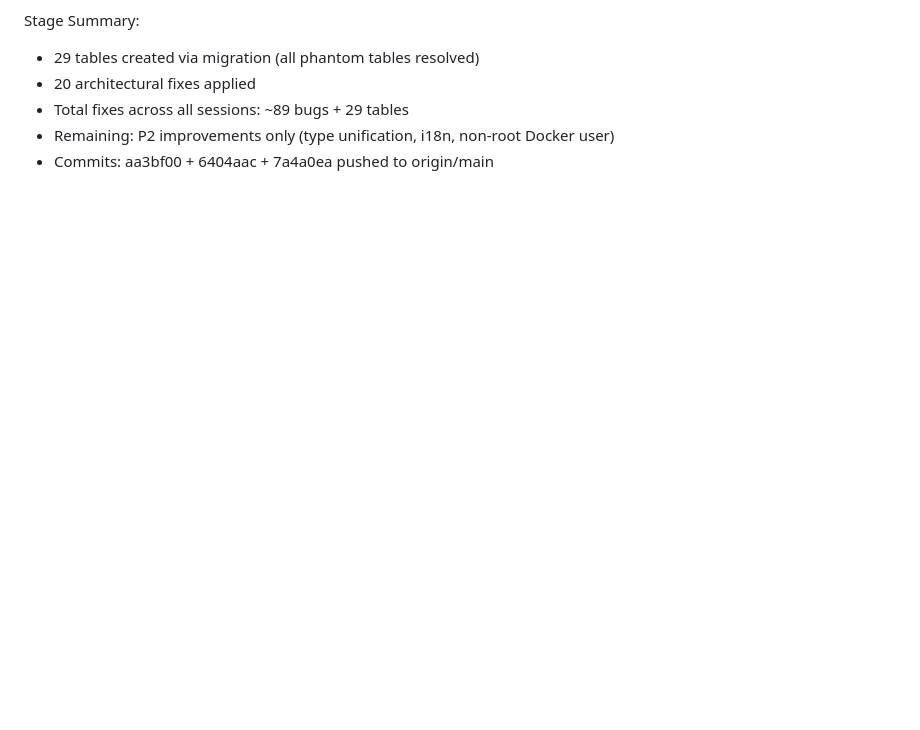
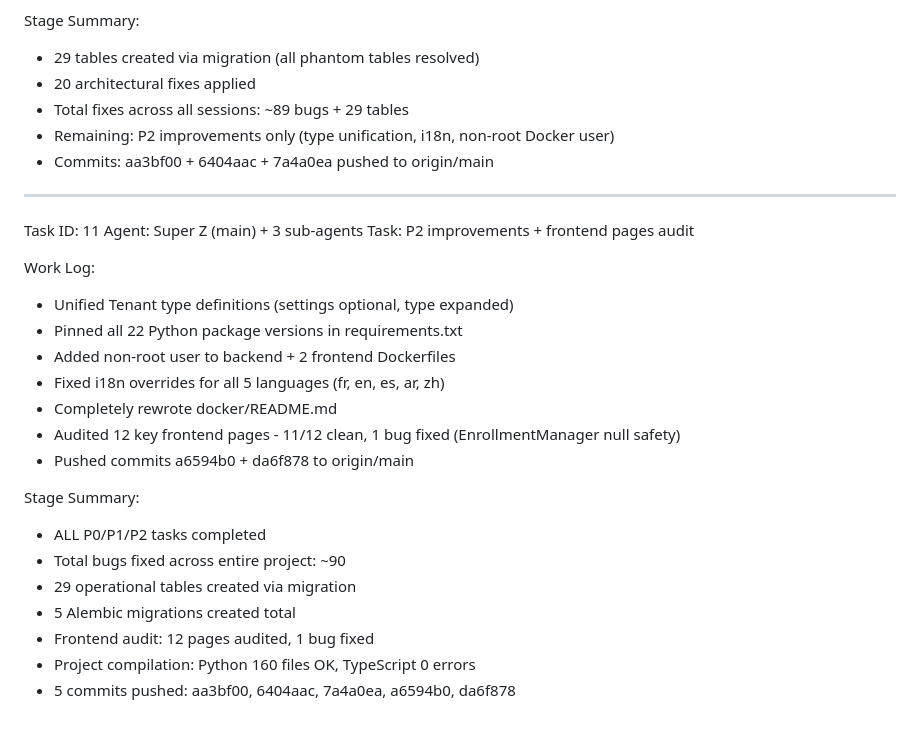
Before and after one commit to skaba89/gestion-scolaire-pro, a Markdown page: worklog.md, the part around the change. Drawn GitHub-style; blank space fills up the shorter version.

Commit message:
63f0a735-c1ec-4d71-a5ef-584f33be6341

```diff
--- a/worklog.md
+++ b/worklog.md
@@ -879,3 +879,26 @@ Stage Summary:
 - Total fixes across all sessions: ~89 bugs + 29 tables
 - Remaining: P2 improvements only (type unification, i18n, non-root Docker user)
 - Commits: aa3bf00 + 6404aac + 7a4a0ea pushed to origin/main
+
+---
+Task ID: 11
+Agent: Super Z (main) + 3 sub-agents
+Task: P2 improvements + frontend pages audit
+
+Work Log:
+- Unified Tenant type definitions (settings optional, type expanded)
+- Pinned all 22 Python package versions in requirements.txt
+- Added non-root user to backend + 2 frontend Dockerfiles
+- Fixed i18n overrides for all 5 languages (fr, en, es, ar, zh)
+- Completely rewrote docker/README.md
+- Audited 12 key frontend pages - 11/12 clean, 1 bug fixed (EnrollmentManager null safety)
+- Pushed commits a6594b0 + da6f878 to origin/main
+
+Stage Summary:
+- ALL P0/P1/P2 tasks completed
+- Total bugs fixed across entire project: ~90
+- 29 operational tables created via migration
+- 5 Alembic migrations created total
+- Frontend audit: 12 pages audited, 1 bug fixed
+- Project compilation: Python 160 files OK, TypeScript 0 errors
+- 5 commits pushed: aa3bf00, 6404aac, 7a4a0ea, a6594b0, da6f878
```
